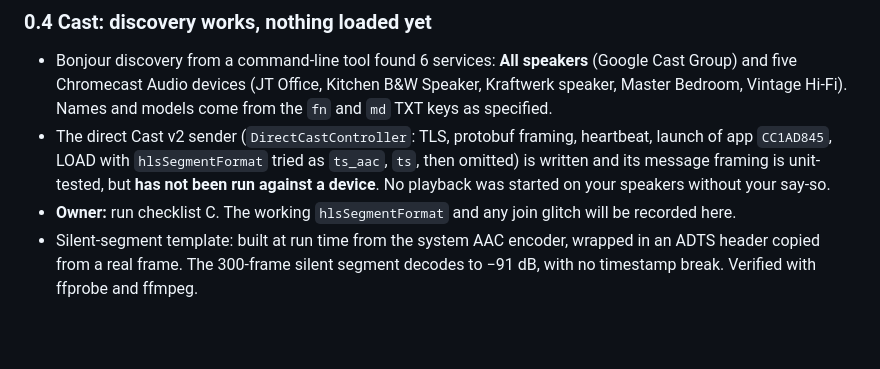
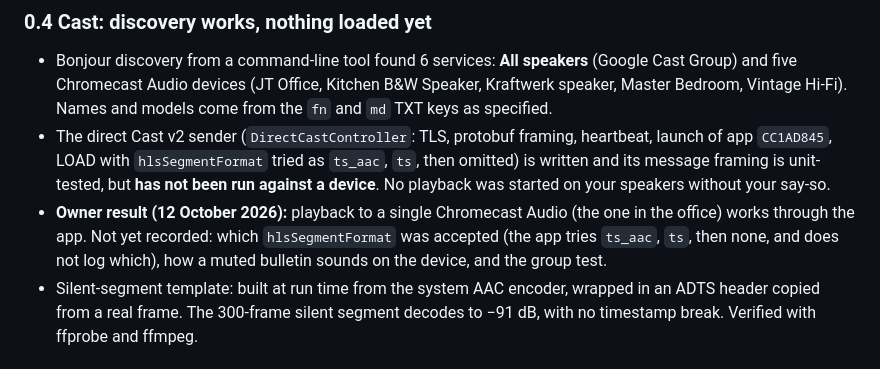
Before and after one commit to MstrThePlague/InterLude, a Markdown page: docs/findings.md, the part around the change. GitHub-like rendering; blank space fills up the shorter version.

Commit message:
Record first Cast result in findings

```diff
--- a/docs/findings.md
+++ b/docs/findings.md
@@ -53,7 +53,7 @@ Endpoint `https://rms.api.bbc.co.uk/v2/services/{serviceId}/segments/latest?limi
 
 - Bonjour discovery from a command-line tool found 6 services: **All speakers** (Google Cast Group) and five Chromecast Audio devices (JT Office, Kitchen B&W Speaker, Kraftwerk speaker, Master Bedroom, Vintage Hi-Fi). Names and models come from the `fn` and `md` TXT keys as specified.
 - The direct Cast v2 sender (`DirectCastController`: TLS, protobuf framing, heartbeat, launch of app `CC1AD845`, LOAD with `hlsSegmentFormat` tried as `ts_aac`, `ts`, then omitted) is written and its message framing is unit-tested, but **has not been run against a device**. No playback was started on your speakers without your say-so.
-- **Owner:** run checklist C. The working `hlsSegmentFormat` and any join glitch will be recorded here.
+- **Owner result (12 October 2026):** playback to a single Chromecast Audio (the one in the office) works through the app. Not yet recorded: which `hlsSegmentFormat` was accepted (the app tries `ts_aac`, `ts`, then none, and does not log which), how a muted bulletin sounds on the device, and the group test.
 - Silent-segment template: built at run time from the system AAC encoder, wrapped in an ADTS header copied from a real frame. The 300-frame silent segment decodes to −91 dB, with no timestamp break. Verified with ffprobe and ffmpeg.
 
 ## Phase 1: local player
```
